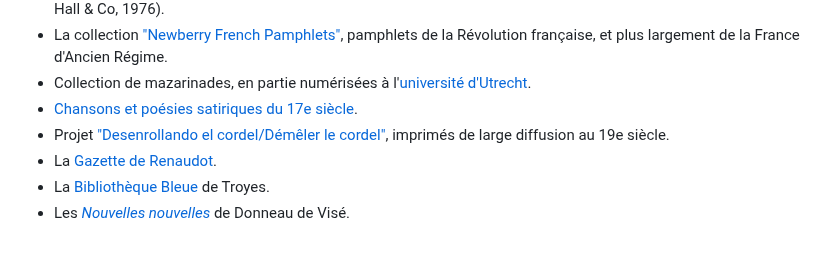
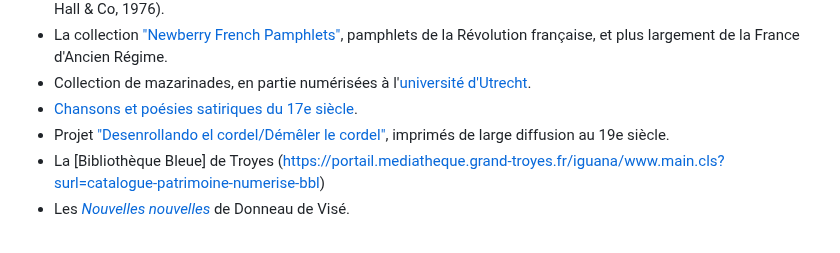
Before and after one commit to Antonomaz/Application, a Markdown page: Markdown/links.md, the part around the change. Rendered like a GitHub page.

```diff
--- a/Markdown/links.md
+++ b/Markdown/links.md
@@ -22,6 +22,5 @@ de la Bibliothèque Mazarine.
 * Collection de mazarinades, en partie numérisées à l'[université d'Utrecht](https://objects.library.uu.nl/reader/index.php?obj=1874-362745&lan=en#page//11/37/98/1137982617693477766839687527466063178.jpg/mode/1up).
 * [Chansons et poésies satiriques du 17e siècle](https://satires17.univ-st-etienne.fr).
 * Projet ["Desenrollando el cordel/Démêler le cordel"](https://desenrollandoelcordel.unige.ch/inicio.html), imprimés de large diffusion au 19e siècle.
-* La [Gazette de Renaudot](https://www.unicaen.fr/gazette/index.php).
-* La [Bibliothèque Bleue](https://artflsrv03.uchicago.edu/philologic4/bibbleue) de Troyes.
+* La [Bibliothèque Bleue] de Troyes (https://portail.mediatheque.grand-troyes.fr/iguana/www.main.cls?surl=catalogue-patrimoine-numerise-bbl)
 * Les [*Nouvelles nouvelles*](http://nouvellesnouvelles.yale.edu/index.php) de Donneau de Visé.
```
